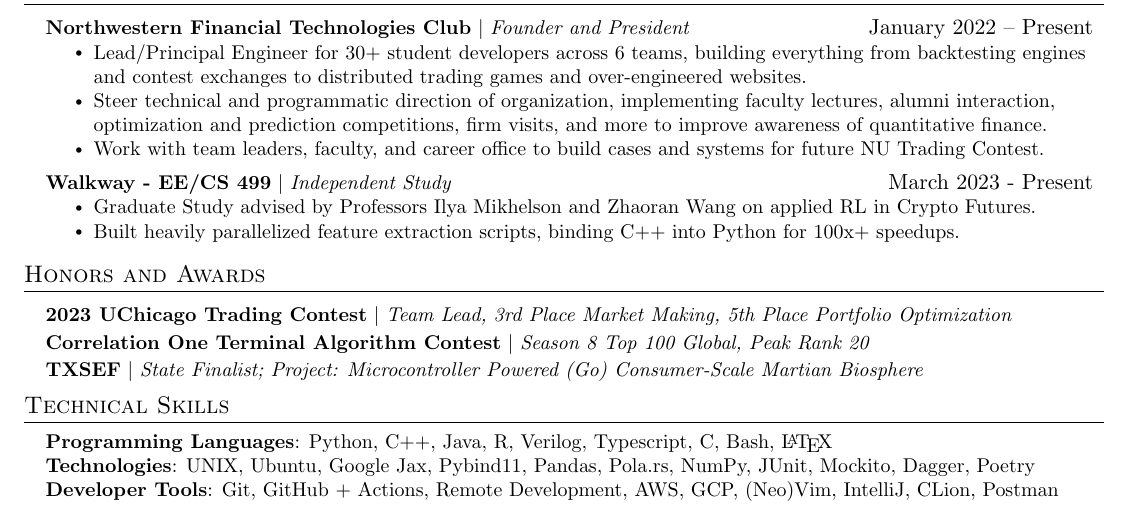
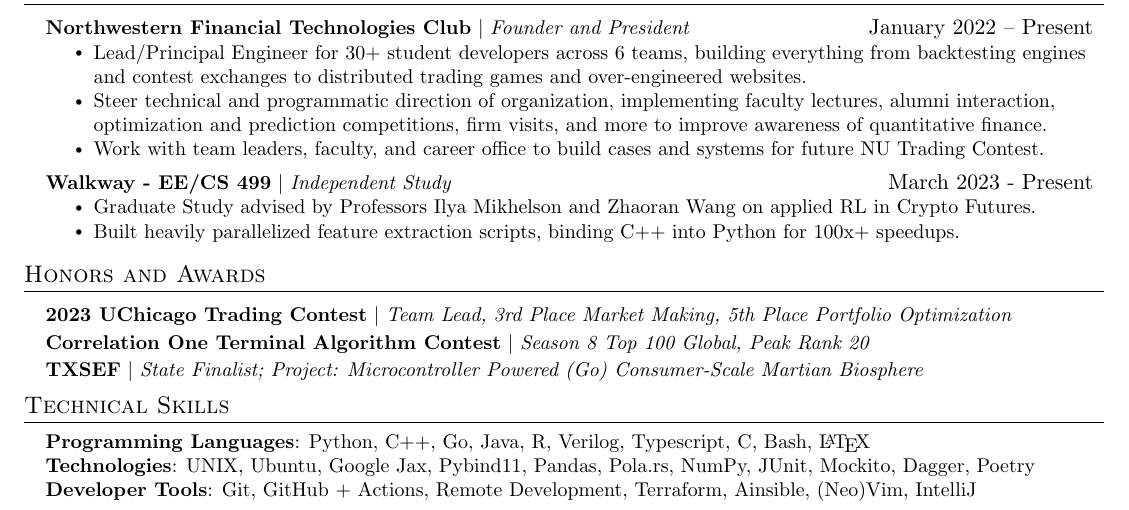
Before and after one commit to echavemann/Resume, a LaTeX document (src.tex): part of the page, cut so that both start at the same text. Compiled offline with pdfLaTeX.

Commit message:
Update src.tex

```diff
--- a/src.tex
+++ b/src.tex
@@ -162,9 +162,9 @@
 \section{Technical Skills}
  \begin{itemize}[leftmargin=0.15in, label={}]
     \small{\item{
-     \textbf{Programming Languages}{: Python, C++, Java, R, Verilog, Typescript, C, Bash, \LaTeX} \\
+     \textbf{Programming Languages}{: Python, C++, Go, Java, R, Verilog, Typescript, C, Bash, \LaTeX} \\
      \textbf{Technologies}{: UNIX, Ubuntu, Google Jax, Pybind11, Pandas, Pola.rs, NumPy, JUnit, Mockito, Dagger, Poetry } \\
-    \textbf{Developer Tools}{: Git, GitHub + Actions, Remote Development, AWS, GCP, (Neo)Vim, IntelliJ, CLion, Postman} \\
+    \textbf{Developer Tools}{: Git, GitHub + Actions, Remote Development, Terraform, Ainsible, (Neo)Vim, IntelliJ} \\
     }}
  \end{itemize}
 %-------------------------------------------
```
